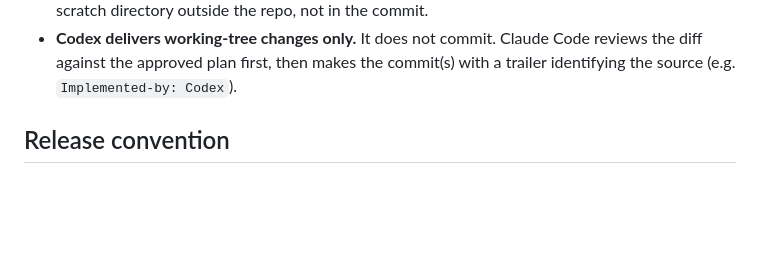
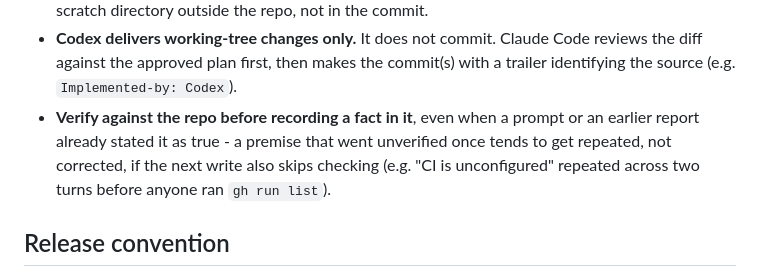
Before and after one commit to skoba/openehr-ruby, a Markdown page: CLAUDE.md, the part around the change. GitHub-like rendering; blank space fills up the shorter version.

Commit message:
Add: verify-before-recording rule to Contribution workflow
Prompted by "CI is unconfigured" being repeated across two turns
(the prompt's own unverified premise, then my Step 5 report echoing
it) before anyone actually ran `gh run list` - the file existed
(.github/workflows/ci.yml, with both an rspec and a rubocop job) and
CI was already green on every recent PR/push. No docs/backlog.md
correction was needed: this repo's backlog never claimed CI was
missing (that claim only lived in conversation, and only ever applied
to the sibling openehr-rails repo, which genuinely lacks CI).

Co-Authored-By: Claude Sonnet 5 <noreply@anthropic.com>

```diff
--- a/CLAUDE.md
+++ b/CLAUDE.md
@@ -38,6 +38,11 @@ For any non-trivial change (bug fix, hardening, enhancement):
   Code reviews the diff against the approved plan first, then makes the
   commit(s) with a trailer identifying the source (e.g.
   `Implemented-by: Codex`).
+- **Verify against the repo before recording a fact in it**, even when a
+  prompt or an earlier report already stated it as true - a premise that
+  went unverified once tends to get repeated, not corrected, if the next
+  write also skips checking (e.g. "CI is unconfigured" repeated across two
+  turns before anyone ran `gh run list`).
 
 ## Release convention
 
```
